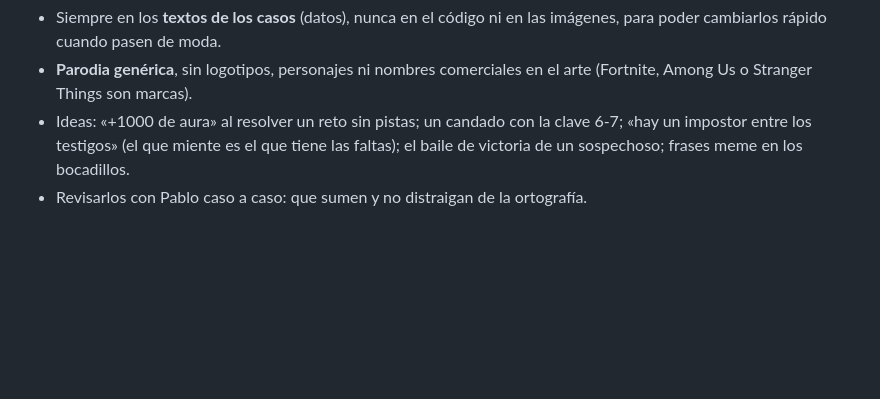
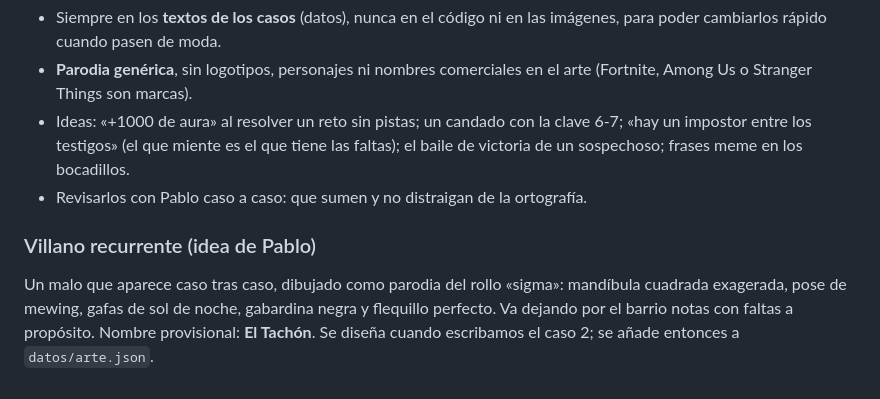
Before and after one commit to pablojm89/multiplicopolis, a Markdown page: apps/la-lupa/PLAN.md, the part around the change. Rendered like a GitHub page; blank space fills up the shorter version.

Commit message:
La Lupa: idea de villano recurrente en el plan
Co-Authored-By: Claude Opus 5.5 <noreply@anthropic.com>
Claude-Session: https://claude.ai/code/session_01ByNdSpSohReEXNiTNJvqM3

```diff
--- a/apps/la-lupa/PLAN.md
+++ b/apps/la-lupa/PLAN.md
@@ -58,3 +58,6 @@ Pablo quiere meter referencias a su mundo: farmear aura, el «six seven», Fortn
 - **Parodia genérica**, sin logotipos, personajes ni nombres comerciales en el arte (Fortnite, Among Us o Stranger Things son marcas).
 - Ideas: «+1000 de aura» al resolver un reto sin pistas; un candado con la clave 6-7; «hay un impostor entre los testigos» (el que miente es el que tiene las faltas); el baile de victoria de un sospechoso; frases meme en los bocadillos.
 - Revisarlos con Pablo caso a caso: que sumen y no distraigan de la ortografía.
+
+### Villano recurrente (idea de Pablo)
+Un malo que aparece caso tras caso, dibujado como parodia del rollo «sigma»: mandíbula cuadrada exagerada, pose de mewing, gafas de sol de noche, gabardina negra y flequillo perfecto. Va dejando por el barrio notas con faltas a propósito. Nombre provisional: **El Tachón**. Se diseña cuando escribamos el caso 2; se añade entonces a `datos/arte.json`.
```
